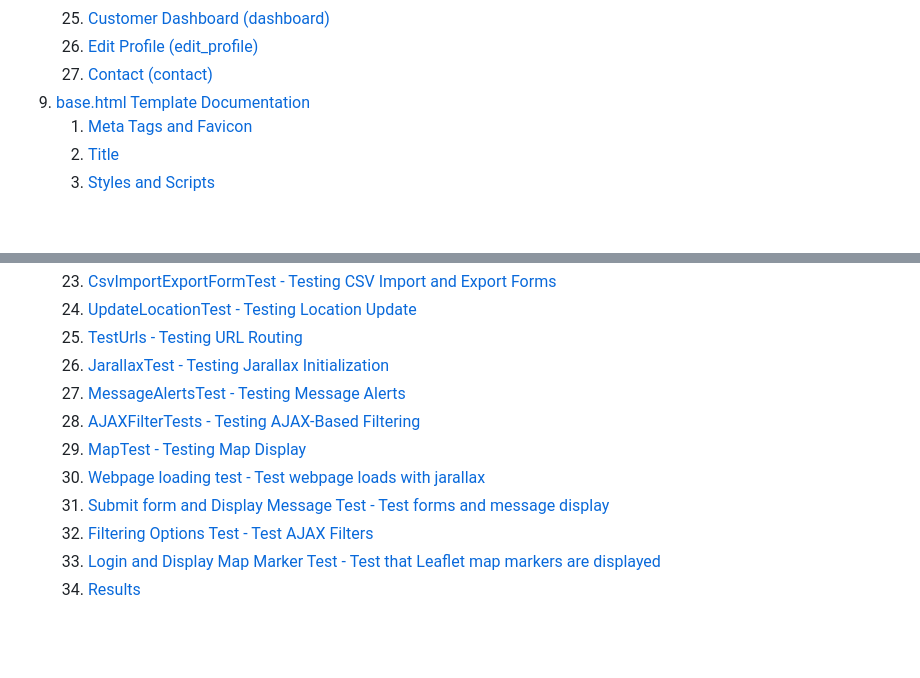
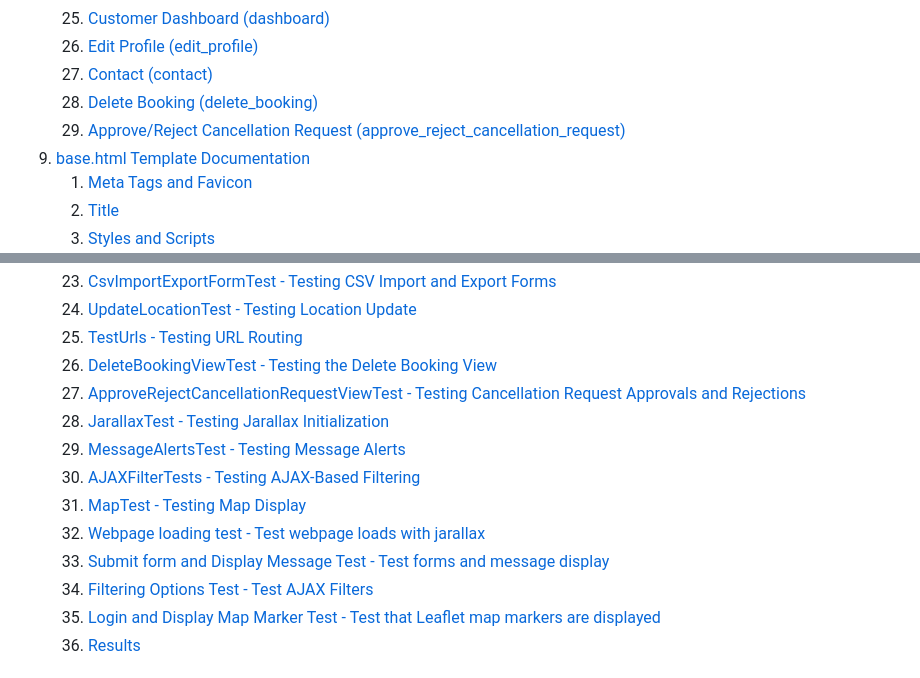
Before and after one commit to hydramod/autoR5-project-4, a Markdown page: README.md, 2 parts joined by grey strips. GitHub-like rendering; blank space fills up the shorter version.

Commit message:
Final commit: Reviewd code, made any required changes to test code, view, admin, templates, included results in updated documentation

```diff
--- a/README.md
+++ b/README.md
@@ -91,6 +91,8 @@ Welcome to **autoR5**, a comprehensive car rental system developed for a fiction
     13. [Customer Dashboard (dashboard)](README_TheCode.md#customer-dashboard-dashboard)
     14. [Edit Profile (edit_profile)](README_TheCode.md#edit-profile-edit_profile)
     15. [Contact (contact)](README_TheCode.md#contact-contact)
+    16. [Delete Booking (delete_booking)](README_TheCode.md#delete-booking-delete_booking)
+    17. [Approve/Reject Cancellation Request (approve_reject_cancellation_request)](README_TheCode.md#approvereject-cancellation-request-approve_reject_cancellation_request)
 9. [base.html Template Documentation](README_TheCode.md#base.html-template-documentation)
    1. [Meta Tags and Favicon](README_TheCode.md#meta-tags-and-favicon)
    2. [Title](README_TheCode.md#title)
@@ -132,12 +134,14 @@ Welcome to **autoR5**, a comprehensive car rental system developed for a fiction
     22. [CsvImportExportFormTest - Testing CSV Import and Export Forms](README_Tests.md#csvimportexportformtest---testing-csv-import-and-export-forms)
     23. [UpdateLocationTest - Testing Location Update](README_Tests.md#updatelocationtest---testing-location-update)
     24. [TestUrls - Testing URL Routing](README_Tests.md#testurls---testing-url-routing)
-    25. [JarallaxTest - Testing Jarallax Initialization](README_Tests.md#jarallaxtest---testing-jarallax-initialization)
-    26. [MessageAlertsTest - Testing Message Alerts](README_Tests.md#messagealertstest---testing-message-alerts)
-    27. [AJAXFilterTests - Testing AJAX-Based Filtering](README_Tests.md#ajaxfiltertests---testing-ajax-based-filtering)
-    28. [MapTest - Testing Map Display](README_Tests.md#maptest---testing-map-display)
-    29. [Webpage loading test - Test webpage loads with jarallax](README_Tests.md#webpage-loading-test---test-webpage-loads-with-jarallax)
-    30. [Submit form and Display Message Test - Test forms and message display](README_Tests.md#submit-form-and-display-message-test---test-forms-and-message-display)
+    25. [DeleteBookingViewTest - Testing the Delete Booking View](README_Tests.md#deletebookingviewtest---testing-the-delete-booking-view)
+    26. [ApproveRejectCancellationRequestViewTest - Testing Cancellation Request Approvals and Rejections](README_Tests.md#approverejectcancellationrequestviewtest---testing-cancellation-request-approvals-and-rejections)
+    27. [JarallaxTest - Testing Jarallax Initialization](README_Tests.md#jarallaxtest---testing-jarallax-initialization)
+    28. [MessageAlertsTest - Testing Message Alerts](README_Tests.md#messagealertstest---testing-message-alerts)
+    29. [AJAXFilterTests - Testing AJAX-Based Filtering](README_Tests.md#ajaxfiltertests---testing-ajax-based-filtering)
+    30. [MapTest - Testing Map Display](README_Tests.md#maptest---testing-map-display)
+    31. [Webpage loading test - Test webpage loads with jarallax](README_Tests.md#webpage-loading-test---test-webpage-loads-with-jarallax)
+    32. [Submit form and Display Message Test - Test forms and message display](README_Tests.md#submit-form-and-display-message-test---test-forms-and-message-display)
     31. [Filtering Options Test - Test AJAX Filters](README_Tests.md#filtering-options-test---test-ajax-filters)
     32. [Login and Display Map Marker Test - Test that Leaflet map markers are displayed](README_Tests.md#login-and-display-map-marker-test---test-that-leaflet-map-markers-are-displayed)
     33. [Results](README_Tests.md#results)
```
Also changed, not shown: README_Tests.md (+42 -2 lines), README_TheCode.md (+13 -1 lines), docs/images/coverage-report.png, docs/images/jesttests.png (added), docs/images/testsflow.png (added), 5 other files.
